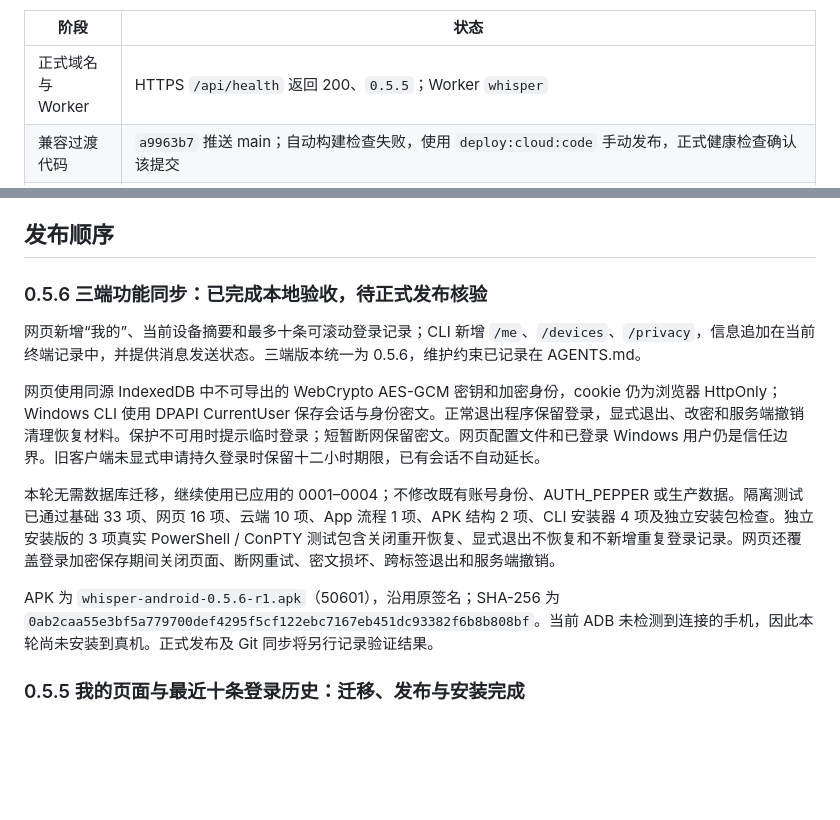
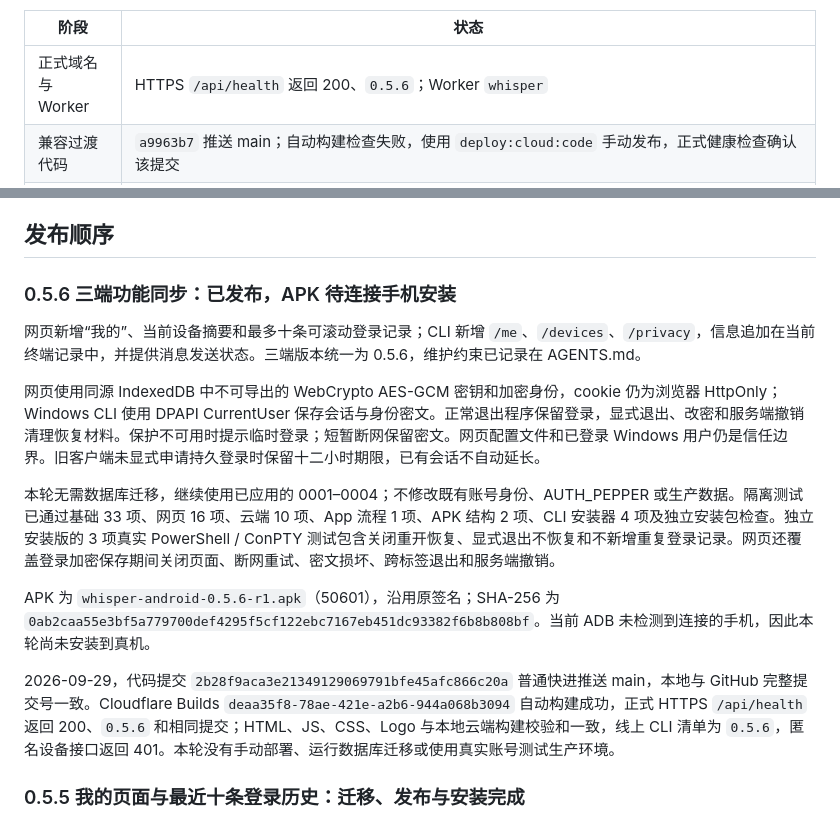
Before and after one commit to LeonZ03/Whisper, a Markdown page: cloud/DEPLOYMENT.md, 2 parts joined by grey strips. GitHub-like rendering; blank space fills up the shorter version.

Commit message:
docs: record verified 0.5.6 release and APK readiness

```diff
--- a/cloud/DEPLOYMENT.md
+++ b/cloud/DEPLOYMENT.md
@@ -6,7 +6,7 @@
 
 | 阶段 | 状态 |
 | --- | --- |
-| 正式域名与 Worker | HTTPS `/api/health` 返回 200、`0.5.5`；Worker `whisper` |
+| 正式域名与 Worker | HTTPS `/api/health` 返回 200、`0.5.6`；Worker `whisper` |
 | 兼容过渡代码 | `a9963b7` 推送 main；自动构建检查失败，使用 `deploy:cloud:code` 手动发布，正式健康检查确认该提交 |
 | 独立 D1 迁移 | 兼容版本在线时应用 `0002_accounts.sql`；Wrangler 报告成功，之后无待应用迁移 |
 | 完整审批认证代码 | `f2e0557` 推送 main；Cloudflare Builds `b1c692ba` 检查成功，正式 `/api/health` 返回相同完整提交号 |
@@ -20,7 +20,7 @@
 
 ## 发布顺序
 
-### 0.5.6 三端功能同步：已完成本地验收，待正式发布核验
+### 0.5.6 三端功能同步：已发布，APK 待连接手机安装
 
 网页新增“我的”、当前设备摘要和最多十条可滚动登录记录；CLI 新增 `/me`、`/devices`、`/privacy`，信息追加在当前终端记录中，并提供消息发送状态。三端版本统一为 0.5.6，维护约束已记录在 AGENTS.md。
 
@@ -28,7 +28,9 @@
 
 本轮无需数据库迁移，继续使用已应用的 0001–0004；不修改既有账号身份、AUTH_PEPPER 或生产数据。隔离测试已通过基础 33 项、网页 16 项、云端 10 项、App 流程 1 项、APK 结构 2 项、CLI 安装器 4 项及独立安装包检查。独立安装版的 3 项真实 PowerShell / ConPTY 测试包含关闭重开恢复、显式退出不恢复和不新增重复登录记录。网页还覆盖登录加密保存期间关闭页面、断网重试、密文损坏、跨标签退出和服务端撤销。
 
-APK 为 `whisper-android-0.5.6-r1.apk`（50601），沿用原签名；SHA-256 为 `0ab2caa55e3bf5a779700def4295f5cf122ebc7167eb451dc93382f6b8b808bf`。当前 ADB 未检测到连接的手机，因此本轮尚未安装到真机。正式发布及 Git 同步将另行记录验证结果。
+APK 为 `whisper-android-0.5.6-r1.apk`（50601），沿用原签名；SHA-256 为 `0ab2caa55e3bf5a779700def4295f5cf122ebc7167eb451dc93382f6b8b808bf`。当前 ADB 未检测到连接的手机，因此本轮尚未安装到真机。
+
+2026-09-29，代码提交 `2b28f9aca3e21349129069791bfe45afc866c20a` 普通快进推送 main，本地与 GitHub 完整提交号一致。Cloudflare Builds `deaa35f8-78ae-421e-a2b6-944a068b3094` 自动构建成功，正式 HTTPS `/api/health` 返回 200、`0.5.6` 和相同提交；HTML、JS、CSS、Logo 与本地云端构建校验和一致，线上 CLI 清单为 `0.5.6`，匿名设备接口返回 401。本轮没有手动部署、运行数据库迁移或使用真实账号测试生产环境。
 
 ### 0.5.5 我的页面与最近十条登录历史：迁移、发布与安装完成
 
```
Also changed, not shown: other parts of cloud/DEPLOYMENT.md (+1 -1 lines).
